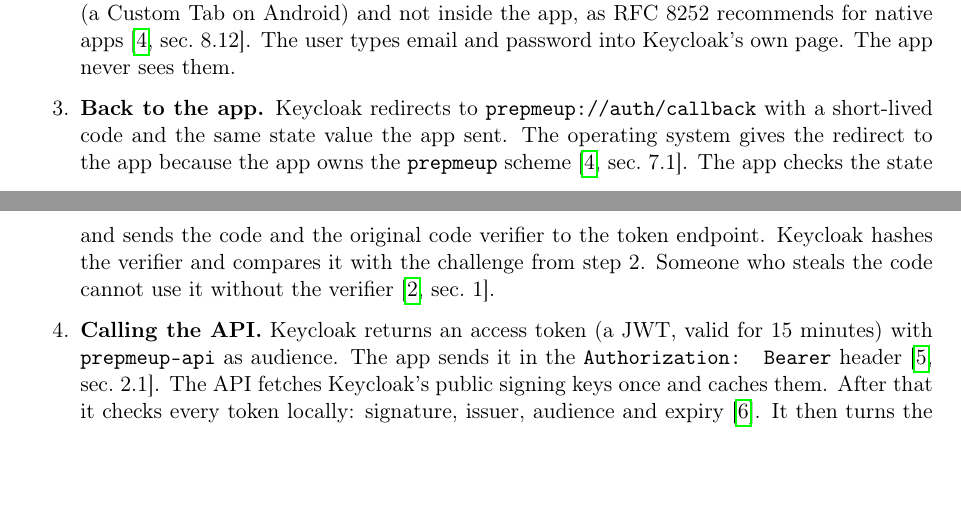
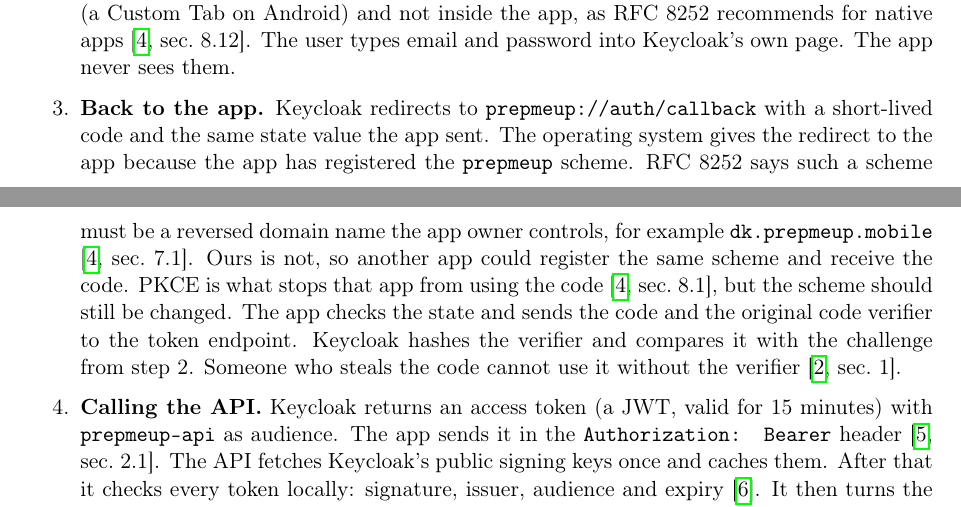
Before and after one commit to Mosekjaer/prepmeup, a LaTeX document (docs/appendices/technical/03-architecture/01-network-architecture.tex): two parts of pages 3 and 4 of 4 before the commit and two parts of pages 3 and 4 of 5 after it, joined at a grey line, cut so that both start at the same text, the shorter picture padded with empty space. Compiled offline with pdfLaTeX.

Commit message:
docs: note that the app redirect scheme is not RFC 8252 compliant

```diff
--- a/docs/appendices/technical/03-architecture/01-network-architecture.tex
+++ b/docs/appendices/technical/03-architecture/01-network-architecture.tex
@@ -66,7 +66,7 @@
 \begin{enumerate}
     \item \textbf{Discovery.} When the app starts, it reads Keycloak's discovery document \cite{openid-connect-discovery}. It gets the addresses of the login page, the token endpoint and the logout endpoint from there, so they are not hardcoded in the app.
     \item \textbf{Login in the browser.} The app makes a random code verifier and sends only its SHA-256 hash, the code challenge, to Keycloak. The login page opens in the system browser (a Custom Tab on Android) and not inside the app, as RFC 8252 recommends for native apps \cite[sec.~8.12]{ietf-rfc8252-native-apps}. The user types email and password into Keycloak's own page. The app never sees them.
-    \item \textbf{Back to the app.} Keycloak redirects to \texttt{prepmeup://auth/callback} with a short-lived code and the same state value the app sent. The operating system gives the redirect to the app because the app owns the \texttt{prepmeup} scheme \cite[sec.~7.1]{ietf-rfc8252-native-apps}. The app checks the state and sends the code and the original code verifier to the token endpoint. Keycloak hashes the verifier and compares it with the challenge from step 2. Someone who steals the code cannot use it without the verifier \cite[sec.~1]{ietf-rfc7636-pkce}.
+    \item \textbf{Back to the app.} Keycloak redirects to \texttt{prepmeup://auth/callback} with a short-lived code and the same state value the app sent. The operating system gives the redirect to the app because the app has registered the \texttt{prepmeup} scheme. RFC 8252 says such a scheme must be a reversed domain name the app owner controls, for example \texttt{dk.prepmeup.mobile} \cite[sec.~7.1]{ietf-rfc8252-native-apps}. Ours is not, so another app could register the same scheme and receive the code. PKCE is what stops that app from using the code \cite[sec.~8.1]{ietf-rfc8252-native-apps}, but the scheme should still be changed. The app checks the state and sends the code and the original code verifier to the token endpoint. Keycloak hashes the verifier and compares it with the challenge from step 2. Someone who steals the code cannot use it without the verifier \cite[sec.~1]{ietf-rfc7636-pkce}.
     \item \textbf{Calling the API.} Keycloak returns an access token (a JWT, valid for 15 minutes) with \texttt{prepmeup-api} as audience. The app sends it in the \texttt{Authorization: Bearer} header \cite[sec.~2.1]{ietf-rfc6750-bearer}. The API fetches Keycloak's public signing keys once and caches them. After that it checks every token locally: signature, issuer, audience and expiry \cite{ietf-rfc7519-jwt}. It then turns the roles in \texttt{realm\_access.roles} into role claims, so the \texttt{AdminOnly} policy works. A missing or invalid token gives 401, a valid token without the admin role gives 403 on admin endpoints.
 \end{enumerate}
 
```
